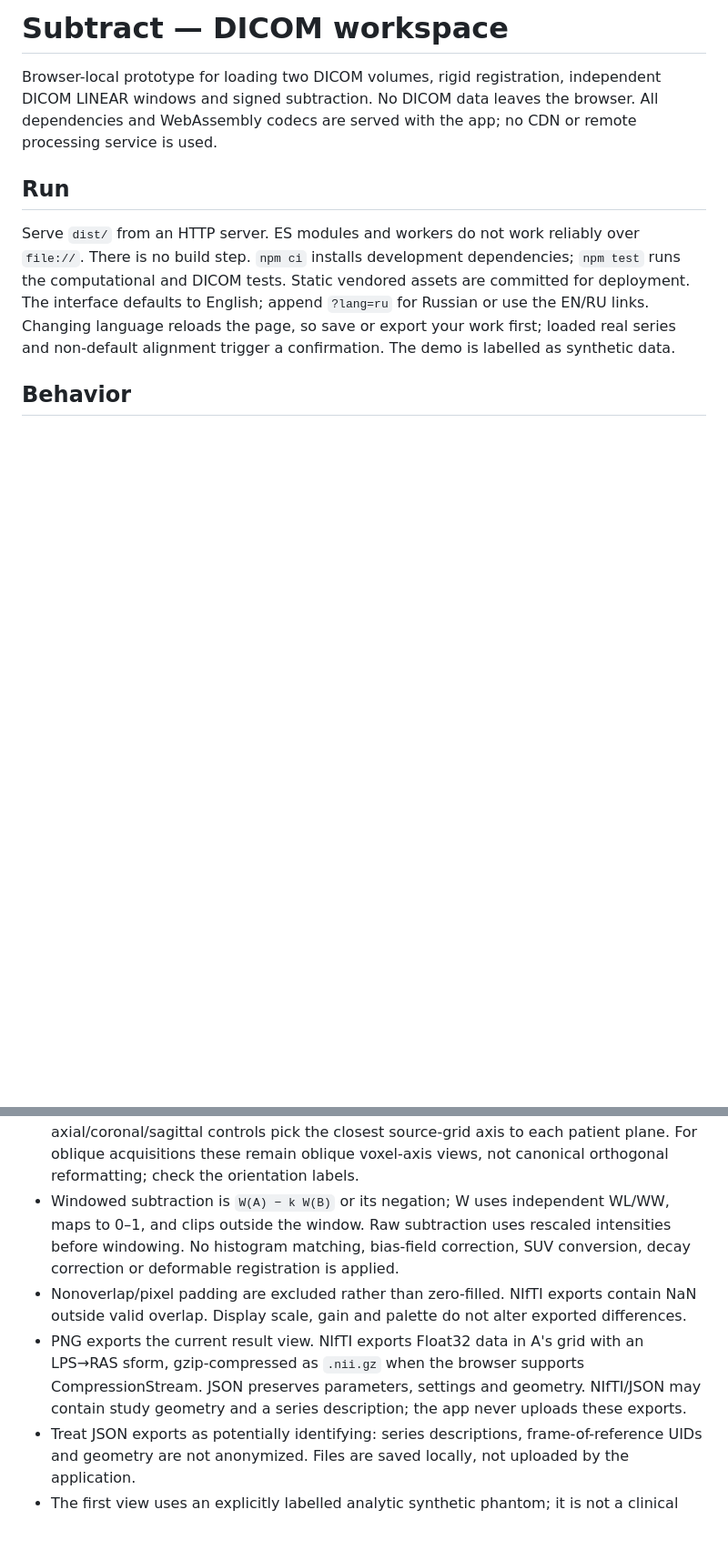
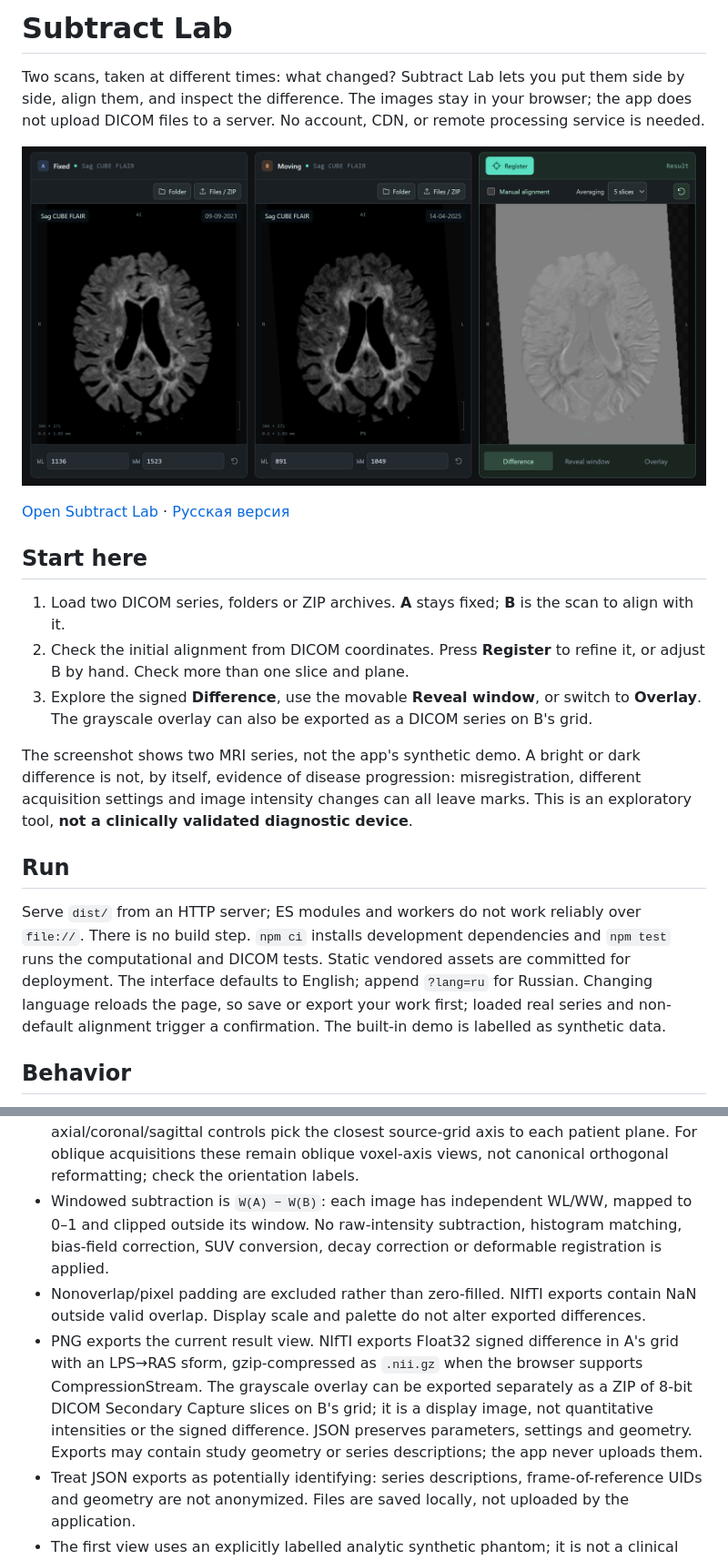
Before and after one commit to mishaberegov/subtract-lab, a Markdown page: README.md, 2 parts joined by grey strips. Shown at 91% size. Drawn GitHub-style; pictures changed too: assets/subtract-lab.png (added); blank space fills up the shorter version.

Commit message:
docs: show workspace screenshot and clarify README

```diff
--- a/README.md
+++ b/README.md
@@ -1,10 +1,22 @@
-# Subtract — DICOM workspace
+# Subtract Lab
 
-Browser-local prototype for loading two DICOM volumes, rigid registration, independent DICOM LINEAR windows and signed subtraction. No DICOM data leaves the browser. All dependencies and WebAssembly codecs are served with the app; no CDN or remote processing service is used.
+Two scans, taken at different times: what changed? Subtract Lab lets you put them side by side, align them, and inspect the difference. The images stay in your browser; the app does not upload DICOM files to a server. No account, CDN, or remote processing service is needed.
+
+![Two brain MRI series side by side with their difference in Subtract Lab](assets/subtract-lab.png)
+
+[Open Subtract Lab](https://mri.moscow/subtract-lab/) · [Русская версия](https://mri.moscow/subtract-lab/?lang=ru)
+
+## Start here
+
+1. Load two DICOM series, folders or ZIP archives. **A** stays fixed; **B** is the scan to align with it.
+2. Check the initial alignment from DICOM coordinates. Press **Register** to refine it, or adjust B by hand. Check more than one slice and plane.
+3. Explore the signed **Difference**, use the movable **Reveal window**, or switch to **Overlay**. The grayscale overlay can also be exported as a DICOM series on B's grid.
+
+The screenshot shows two MRI series, not the app's synthetic demo. A bright or dark difference is not, by itself, evidence of disease progression: misregistration, different acquisition settings and image intensity changes can all leave marks. This is an exploratory tool, **not a clinically validated diagnostic device**.
 
 ## Run
 
-Serve `dist/` from an HTTP server. ES modules and workers do not work reliably over `file://`. There is no build step. `npm ci` installs development dependencies; `npm test` runs the computational and DICOM tests. Static vendored assets are committed for deployment. The interface defaults to English; append `?lang=ru` for Russian or use the EN/RU links. Changing language reloads the page, so save or export your work first; loaded real series and non-default alignment trigger a confirmation. The demo is labelled as synthetic data.
+Serve `dist/` from an HTTP server; ES modules and workers do not work reliably over `file://`. There is no build step. `npm ci` installs development dependencies and `npm test` runs the computational and DICOM tests. Static vendored assets are committed for deployment. The interface defaults to English; append `?lang=ru` for Russian. Changing language reloads the page, so save or export your work first; loaded real series and non-default alignment trigger a confirmation. The built-in demo is labelled as synthetic data.
 
 ## Behavior
 
@@ -20,9 +32,9 @@ Serve `dist/` from an HTTP server. ES modules and workers do not work reliably o
 - Parameter mapping: `pB = Rz Ry Rx (pA − centerA) + centerA + t` in DICOM LPS mm. A→B is the sampling transform, not B→A. JSON exports include the full 4×4 matrix.
 - Display planes follow the voxel axes of A (including oblique acquisitions), with patient orientation labels. They are not reoriented to canonical anatomical axes. Anisotropic pixel aspect ratios are preserved; gantry tilt/shear is preserved by the physical sampling map, although the 2D display is rectangular.
 - The initial display plane is identified from A's physical DICOM slice normal (or B's until A is loaded), rather than assuming that the third array dimension is axial. The axial/coronal/sagittal controls pick the closest source-grid axis to each patient plane. For oblique acquisitions these remain oblique voxel-axis views, not canonical orthogonal reformatting; check the orientation labels.
-- Windowed subtraction is `W(A) − k W(B)` or its negation; W uses independent WL/WW, maps to 0–1, and clips outside the window. Raw subtraction uses rescaled intensities before windowing. No histogram matching, bias-field correction, SUV conversion, decay correction or deformable registration is applied.
-- Nonoverlap/pixel padding are excluded rather than zero-filled. NIfTI exports contain NaN outside valid overlap. Display scale, gain and palette do not alter exported differences.
-- PNG exports the current result view. NIfTI exports Float32 data in A's grid with an LPS→RAS sform, gzip-compressed as `.nii.gz` when the browser supports CompressionStream. JSON preserves parameters, settings and geometry. NIfTI/JSON may contain study geometry and a series description; the app never uploads these exports.
+- Windowed subtraction is `W(A) − W(B)`: each image has independent WL/WW, mapped to 0–1 and clipped outside its window. No raw-intensity subtraction, histogram matching, bias-field correction, SUV conversion, decay correction or deformable registration is applied.
+- Nonoverlap/pixel padding are excluded rather than zero-filled. NIfTI exports contain NaN outside valid overlap. Display scale and palette do not alter exported differences.
+- PNG exports the current result view. NIfTI exports Float32 signed difference in A's grid with an LPS→RAS sform, gzip-compressed as `.nii.gz` when the browser supports CompressionStream. The grayscale overlay can be exported separately as a ZIP of 8-bit DICOM Secondary Capture slices on B's grid; it is a display image, not quantitative intensities or the signed difference. JSON preserves parameters, settings and geometry. Exports may contain study geometry or series descriptions; the app never uploads them.
 - Treat JSON exports as potentially identifying: series descriptions, frame-of-reference UIDs and geometry are not anonymized. Files are saved locally, not uploaded by the application.
 - The first view uses an explicitly labelled analytic synthetic phantom; it is not a clinical examination. Its known A→B transform is `[5, -3, 2]` mm and `[1.5, -1, 3]` degrees. A focal intensity change is intentionally retained after alignment.
 
```
Also changed, not shown: other parts of README.md (+1 -1 lines).
